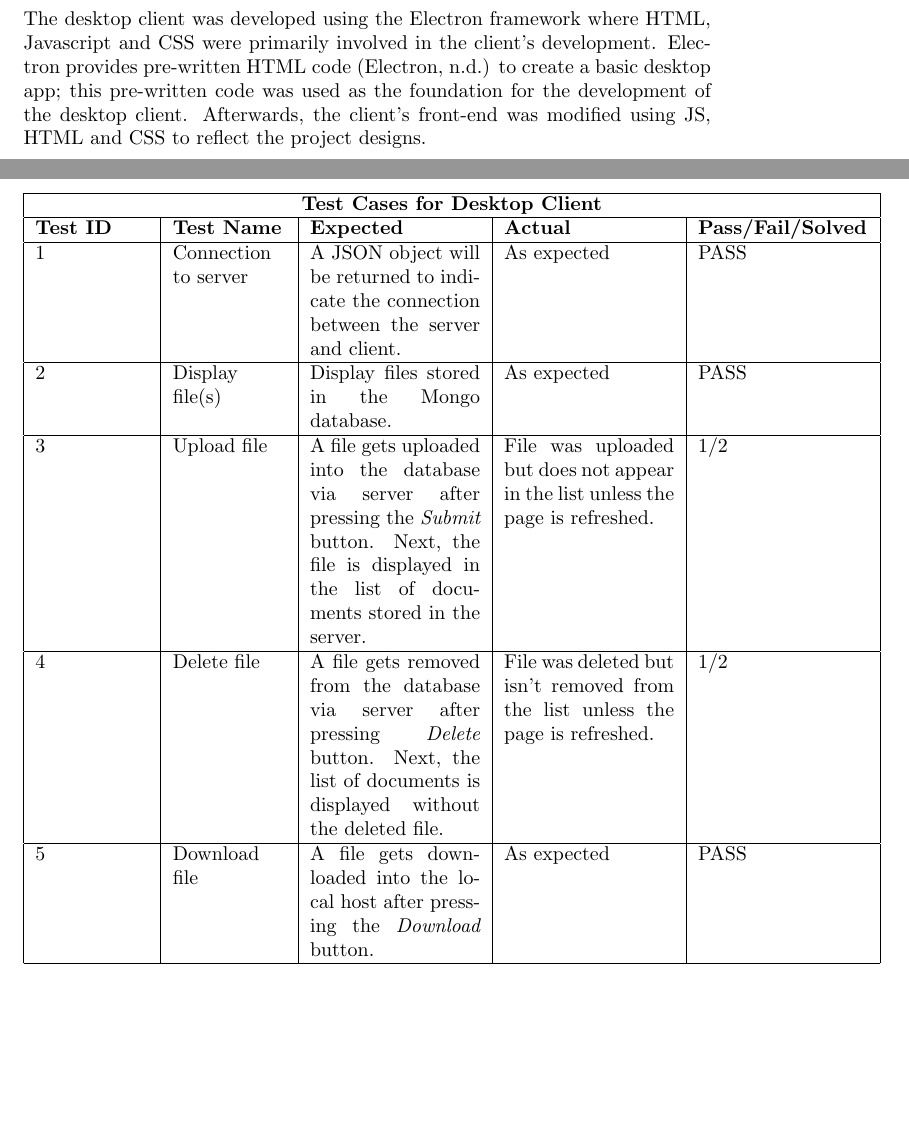
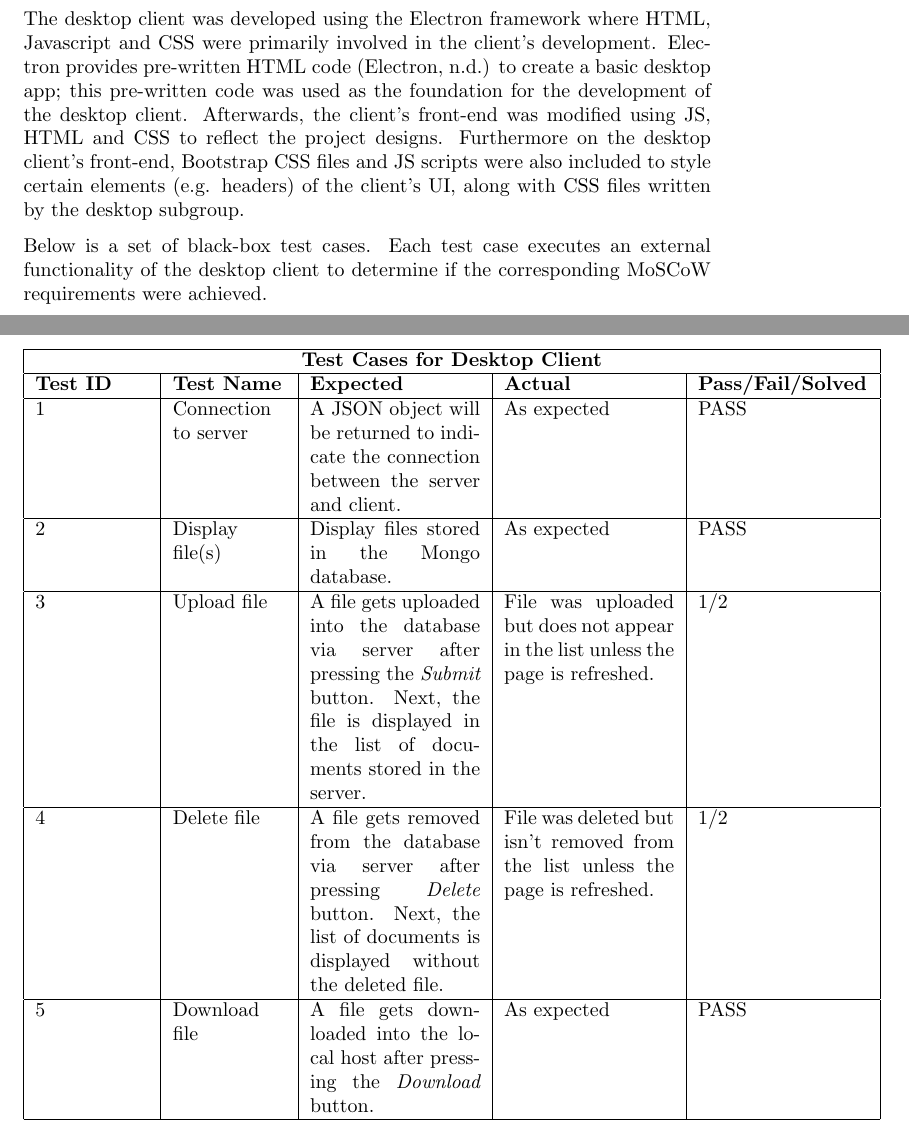
Before and after one commit to YusafOsei-Bonsu/Project-Prime-Dev, a LaTeX document (final_report/team_project_prime.tex): two parts of pages 4 and 5 of 8, joined at a grey line, cut so that both start at the same text, the shorter picture padded with empty space. Compiled offline with pdfLaTeX.

Commit message:
Update final report
Further explanation of beginning creation of desktop client

```diff
--- a/final_report/team_project_prime.tex
+++ b/final_report/team_project_prime.tex
@@ -112,7 +112,9 @@ The server was developed using Node.js and the database used is a cloud service
 \end{tabular}
 
 \subsection{\underline{Desktop Client}}
-The desktop client was developed using the Electron framework where HTML, Javascript and CSS were primarily involved in the client's development. Electron provides pre-written HTML code (Electron, n.d.) to create a basic desktop app; this pre-written code was used as the foundation for the development of the desktop client. Afterwards, the client's front-end was modified using JS, HTML and CSS to reflect the project designs.
+The desktop client was developed using the Electron framework where HTML, Javascript and CSS were primarily involved in the client's development. Electron provides pre-written HTML code (Electron, n.d.) to create a basic desktop app; this pre-written code was used as the foundation for the development of the desktop client. Afterwards, the client's front-end was modified using JS, HTML and CSS to reflect the project designs. Furthermore on the desktop client's front-end, Bootstrap CSS files and JS scripts were also included to style certain elements (e.g. headers) of the client's UI, along with CSS files written by the desktop subgroup.
+
+Below is a set of black-box test cases. Each test case executes an external functionality of the desktop client to determine if the corresponding MoSCoW requirements were achieved.
 
 \begin{tabular}{|p{2cm}|p{2cm}|p{3cm}|p{3cm}|p{3cm}|}
 \hline
```
Also changed, not shown: final_report/team_project_prime.pdf, 1 other file.
